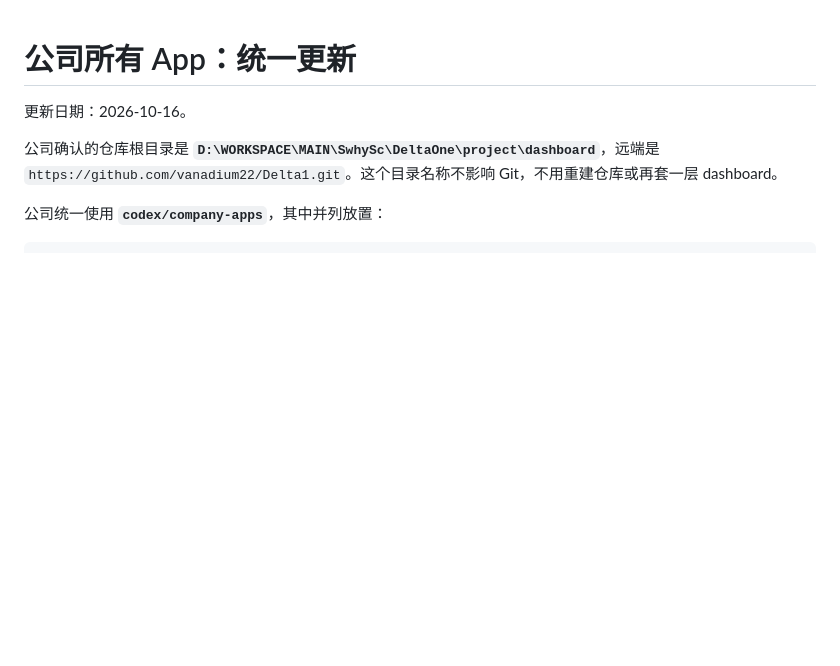
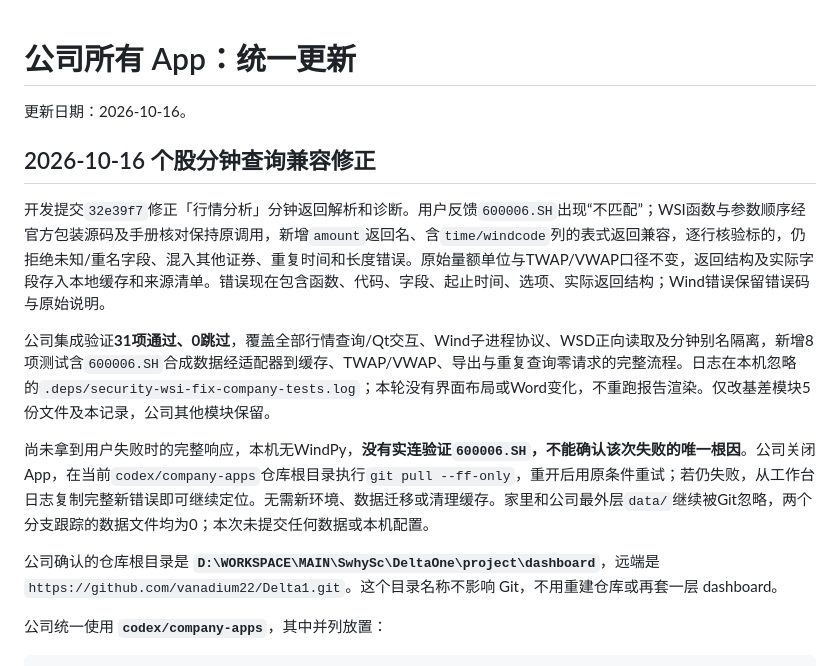
Before and after one commit to vanadium22/Delta1, a Markdown page: COMPANY_SYNC.md, the part around the change. Drawn GitHub-style; blank space fills up the shorter version.

Commit message:
Record WSI compatibility validation and company update

```diff
--- a/COMPANY_SYNC.md
+++ b/COMPANY_SYNC.md
@@ -1,6 +1,14 @@
 # 公司所有 App：统一更新
 
 更新日期：2026-10-16。
+
+## 2026-10-16 个股分钟查询兼容修正
+
+开发提交`32e39f7`修正「行情分析」分钟返回解析和诊断。用户反馈`600006.SH`出现“不匹配”；WSI函数与参数顺序经官方包装源码及手册核对保持原调用，新增`amount`返回名、含`time/windcode`列的表式返回兼容，逐行核验标的，仍拒绝未知/重名字段、混入其他证券、重复时间和长度错误。原始量额单位与TWAP/VWAP口径不变，返回结构及实际字段存入本地缓存和来源清单。错误现在包含函数、代码、字段、起止时间、选项、实际返回结构；Wind错误保留错误码与原始说明。
+
+公司集成验证**31项通过、0跳过**，覆盖全部行情查询/Qt交互、Wind子进程协议、WSD正向读取及分钟别名隔离，新增8项测试含`600006.SH`合成数据经适配器到缓存、TWAP/VWAP、导出与重复查询零请求的完整流程。日志在本机忽略的`.deps/security-wsi-fix-company-tests.log`；本轮没有界面布局或Word变化，不重跑报告渲染。仅改基差模块5份文件及本记录，公司其他模块保留。
+
+尚未拿到用户失败时的完整响应，本机无WindPy，**没有实连验证`600006.SH`，不能确认该次失败的唯一根因**。公司关闭App，在当前`codex/company-apps`仓库根目录执行`git pull --ff-only`，重开后用原条件重试；若仍失败，从工作台日志复制完整新错误即可继续定位。无需新环境、数据迁移或清理缓存。家里和公司最外层`data/`继续被Git忽略，两个分支跟踪的数据文件均为0；本次未提交任何数据或本机配置。
 
 公司确认的仓库根目录是 **`D:\WORKSPACE\MAIN\SwhySc\DeltaOne\project\dashboard`**，远端是 `https://github.com/vanadium22/Delta1.git`。这个目录名称不影响 Git，不用重建仓库或再套一层 dashboard。
 
```
